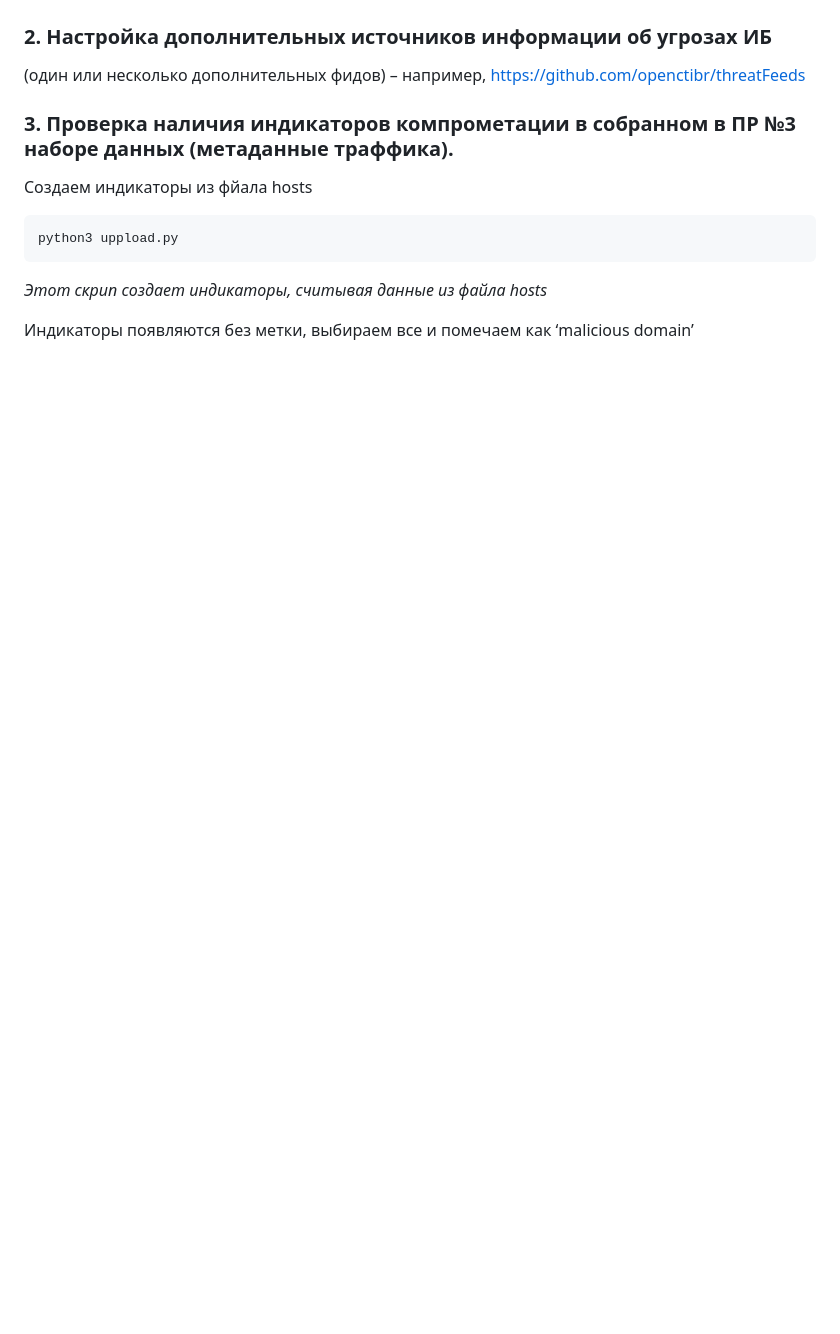
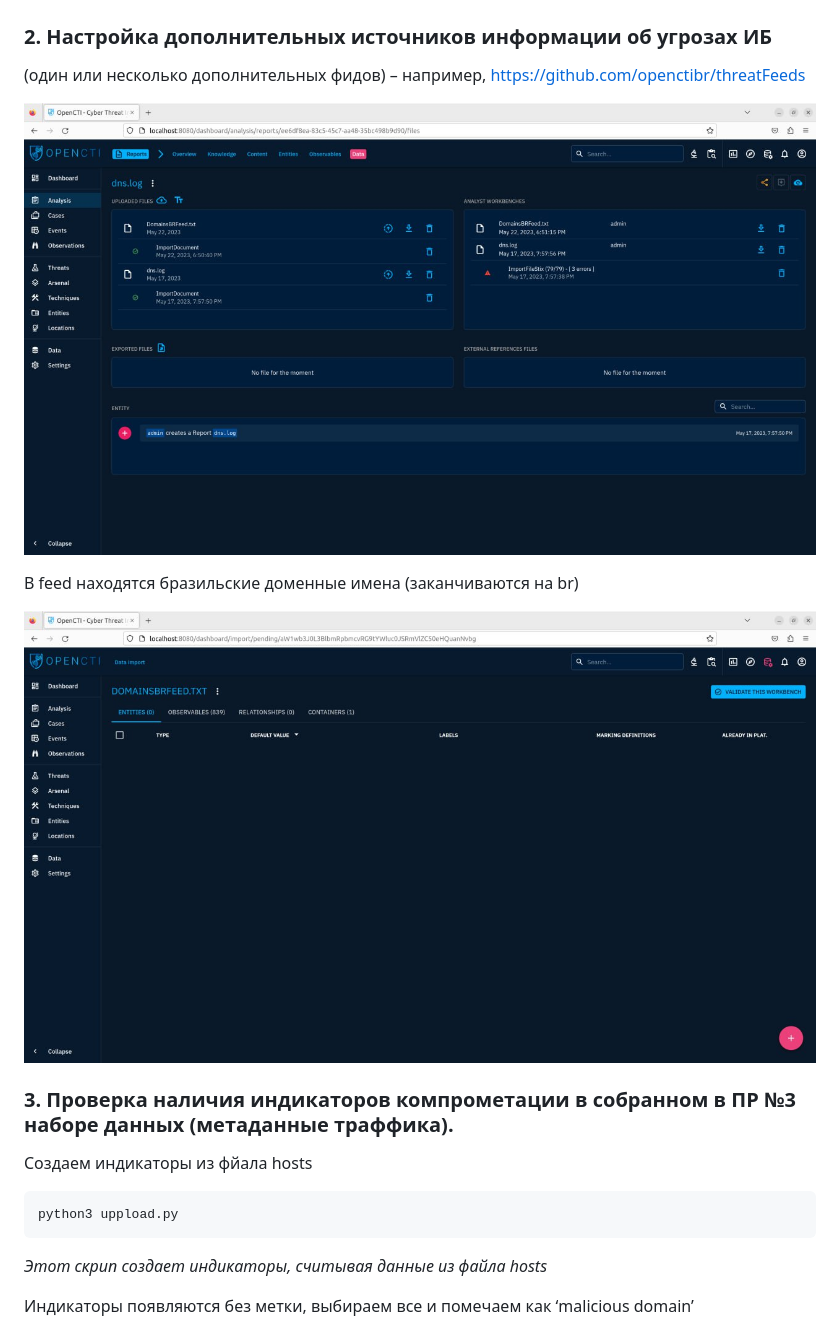
Before and after one commit to IrmA-ErroR/threat_hunting, a Markdown page: Lab4/README.md, the part around the change printed below. GitHub-like rendering; pictures changed too: Lab4/img/opencti_feed.jpeg (added), Lab4/img/opencti_feed_validation.jpeg (added); blank space fills up the shorter version.

```diff
--- a/Lab4/README.md
+++ b/Lab4/README.md
@@ -32,6 +32,12 @@ Kabanova Svetlana BISO-01-20
 (один или несколько дополнительных фидов) – например,
 https://github.com/openctibr/threatFeeds
 
+![](img/opencti_feed.jpeg)
+
+В feed находятся бразильские доменные имена (заканчиваются на br)
+
+![](img/opencti_feed_validation.jpeg)
+
 ### 3. Проверка наличия индикаторов компрометации в собранном в ПР №3 наборе данных (метаданные траффика).
 
 Создаем индикаторы из фйала hosts
```
Also changed, not shown: other parts of Lab4/README.md (+9 -2 lines), Lab4/img/opencti_detect.jpeg (added), Lab4/img/opencti_generate.jpg (added), 1 other file.
